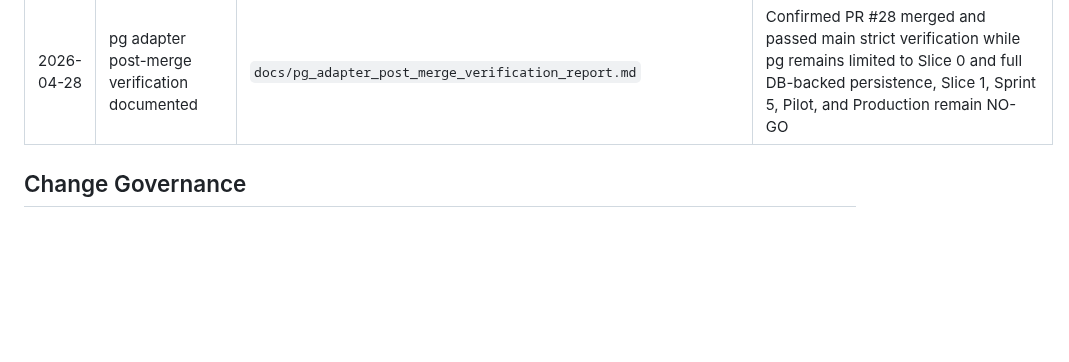
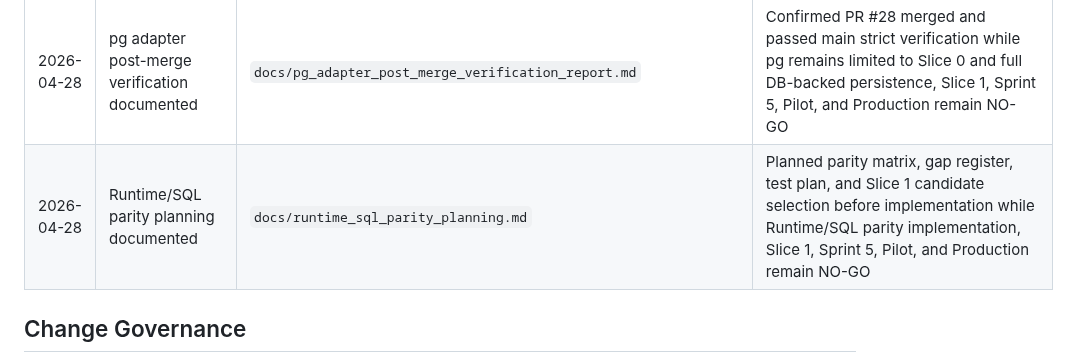
Before and after one commit to henter36/marketing-os, a Markdown page: docs/17_change_log.md, the part around the change. GitHub-like rendering; blank space fills up the shorter version.

Commit message:
Record Runtime SQL parity planning

```diff
--- a/docs/17_change_log.md
+++ b/docs/17_change_log.md
@@ -35,6 +35,7 @@ This document records major documentation and contract changes for Marketing OS.
 | 2026-04-28 | pg adapter planning documented | `docs/pg_adapter_planning.md` | Planned replacement/supersession path for the Slice 0 `psql`/spawn adapter while pg implementation, Slice 1, Sprint 5, Pilot, and Production remain NO-GO |
 | 2026-04-28 | pg adapter implemented for DB-backed Slice 0 repositories | `src/db.js`, Slice 0 repositories/tests, `docs/pg_adapter_implementation_report.md` | Replaced the Slice 0 `psql`/spawn query adapter with node-postgres for Workspace/Membership/RBAC read-path verification only; full DB-backed persistence, Slice 1, Sprint 5, Pilot, and Production remain NO-GO |
 | 2026-04-28 | pg adapter post-merge verification documented | `docs/pg_adapter_post_merge_verification_report.md` | Confirmed PR #28 merged and passed main strict verification while pg remains limited to Slice 0 and full DB-backed persistence, Slice 1, Sprint 5, Pilot, and Production remain NO-GO |
+| 2026-04-28 | Runtime/SQL parity planning documented | `docs/runtime_sql_parity_planning.md` | Planned parity matrix, gap register, test plan, and Slice 1 candidate selection before implementation while Runtime/SQL parity implementation, Slice 1, Sprint 5, Pilot, and Production remain NO-GO |
 
 ## Change Governance
 
```
